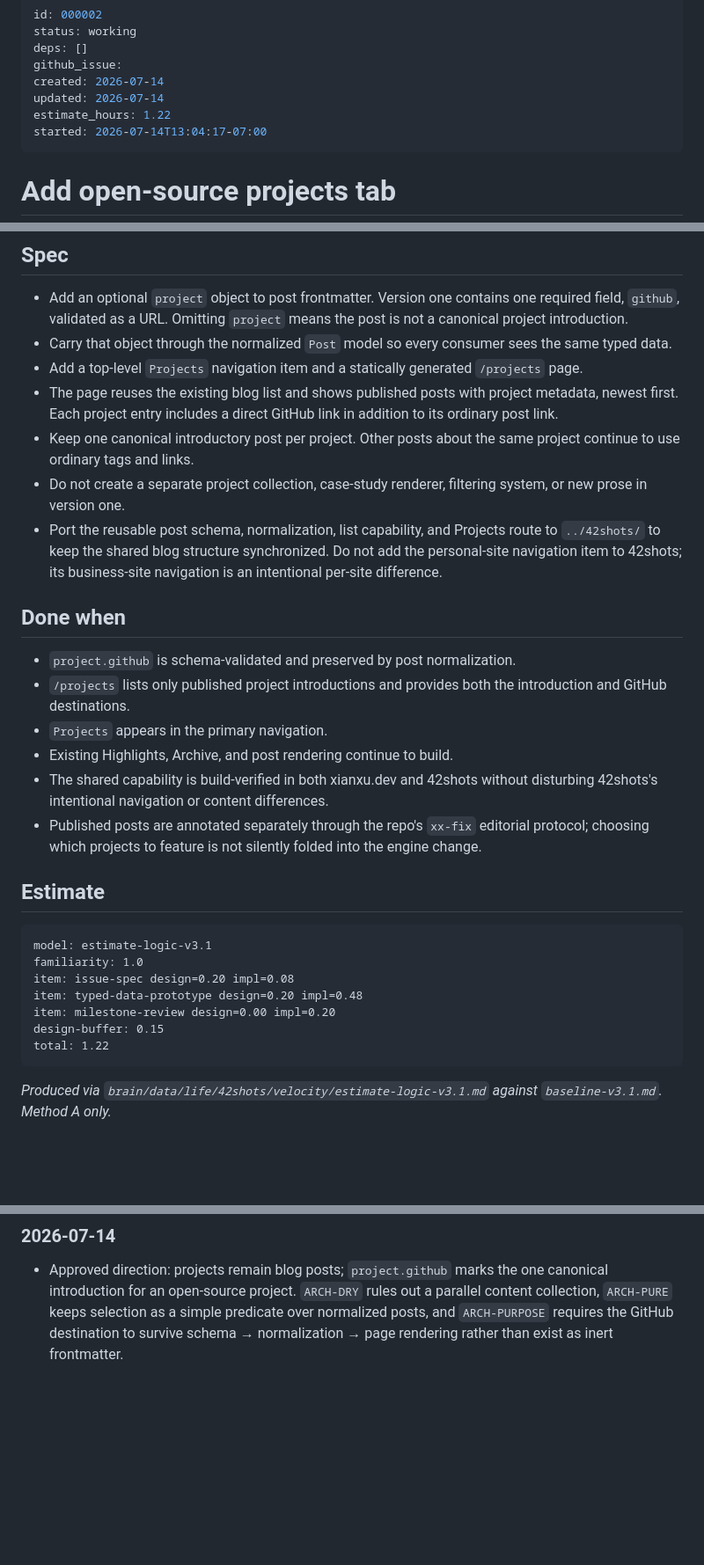
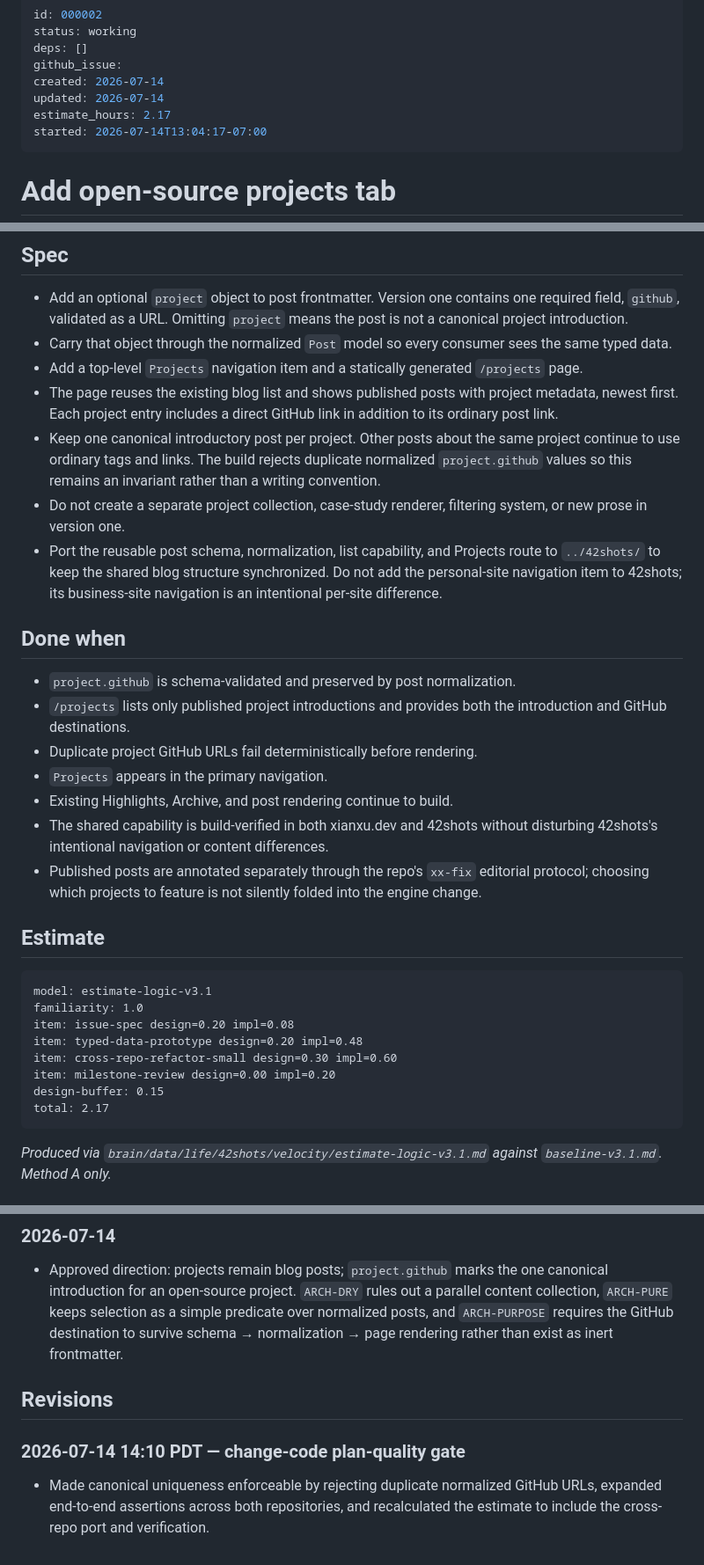
Before and after one commit to xianxu/xianxu.dev, a Markdown page: workshop/issues/000002-open-source-projects-tab.md, 3 parts joined by grey strips. Shown at 88% size. Rendered like a GitHub page; blank space fills up the shorter version.

Commit message:
issue-sync: update issues

````diff
--- a/workshop/issues/000002-open-source-projects-tab.md
+++ b/workshop/issues/000002-open-source-projects-tab.md
@@ -5,7 +5,7 @@ deps: []
 github_issue:
 created: 2026-07-14
 updated: 2026-07-14
-estimate_hours: 1.22
+estimate_hours: 2.17
 started: 2026-07-14T13:04:17-07:00
 ---
 
@@ -32,7 +32,9 @@ as blog posts.
   metadata, newest first. Each project entry includes a direct GitHub link in
   addition to its ordinary post link.
 - Keep one canonical introductory post per project. Other posts about the same
-  project continue to use ordinary tags and links.
+  project continue to use ordinary tags and links. The build rejects duplicate
+  normalized `project.github` values so this remains an invariant rather than a
+  writing convention.
 - Do not create a separate project collection, case-study renderer, filtering
   system, or new prose in version one.
 - Port the reusable post schema, normalization, list capability, and Projects
@@ -45,6 +47,7 @@ as blog posts.
 - `project.github` is schema-validated and preserved by post normalization.
 - `/projects` lists only published project introductions and provides both the
   introduction and GitHub destinations.
+- Duplicate project GitHub URLs fail deterministically before rendering.
 - `Projects` appears in the primary navigation.
 - Existing Highlights, Archive, and post rendering continue to build.
 - The shared capability is build-verified in both xianxu.dev and 42shots without
@@ -60,9 +63,10 @@ model: estimate-logic-v3.1
 familiarity: 1.0
 item: issue-spec design=0.20 impl=0.08
 item: typed-data-prototype design=0.20 impl=0.48
+item: cross-repo-refactor-small design=0.30 impl=0.60
 item: milestone-review design=0.00 impl=0.20
 design-buffer: 0.15
-total: 1.22
+total: 2.17
 ```
 
 *Produced via `brain/data/life/42shots/velocity/estimate-logic-v3.1.md` against `baseline-v3.1.md`. Method A only.*
@@ -83,3 +87,11 @@ total: 1.22
   over normalized posts, and `ARCH-PURPOSE` requires the GitHub destination to
   survive schema → normalization → page rendering rather than exist as inert
   frontmatter.
+
+## Revisions
+
+### 2026-07-14 14:10 PDT — change-code plan-quality gate
+
+- Made canonical uniqueness enforceable by rejecting duplicate normalized
+  GitHub URLs, expanded end-to-end assertions across both repositories, and
+  recalculated the estimate to include the cross-repo port and verification.
````
